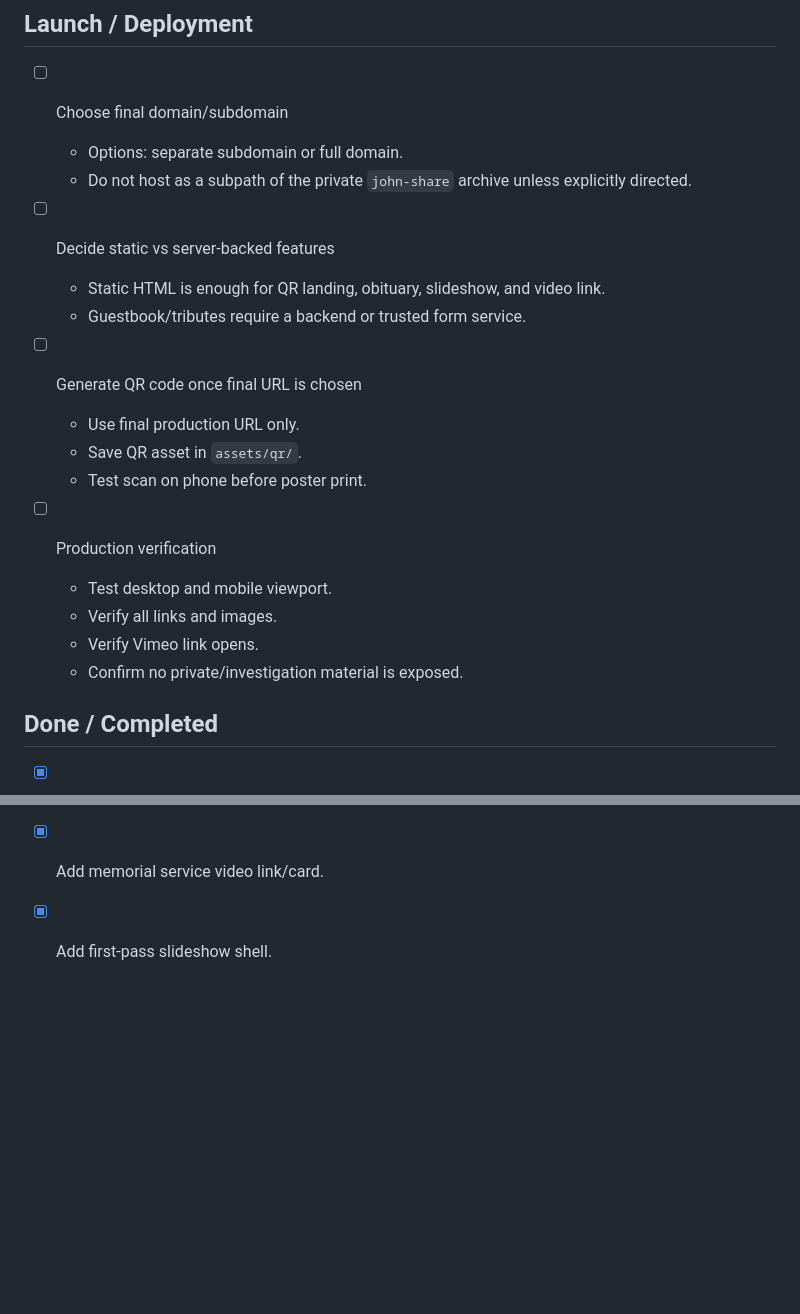
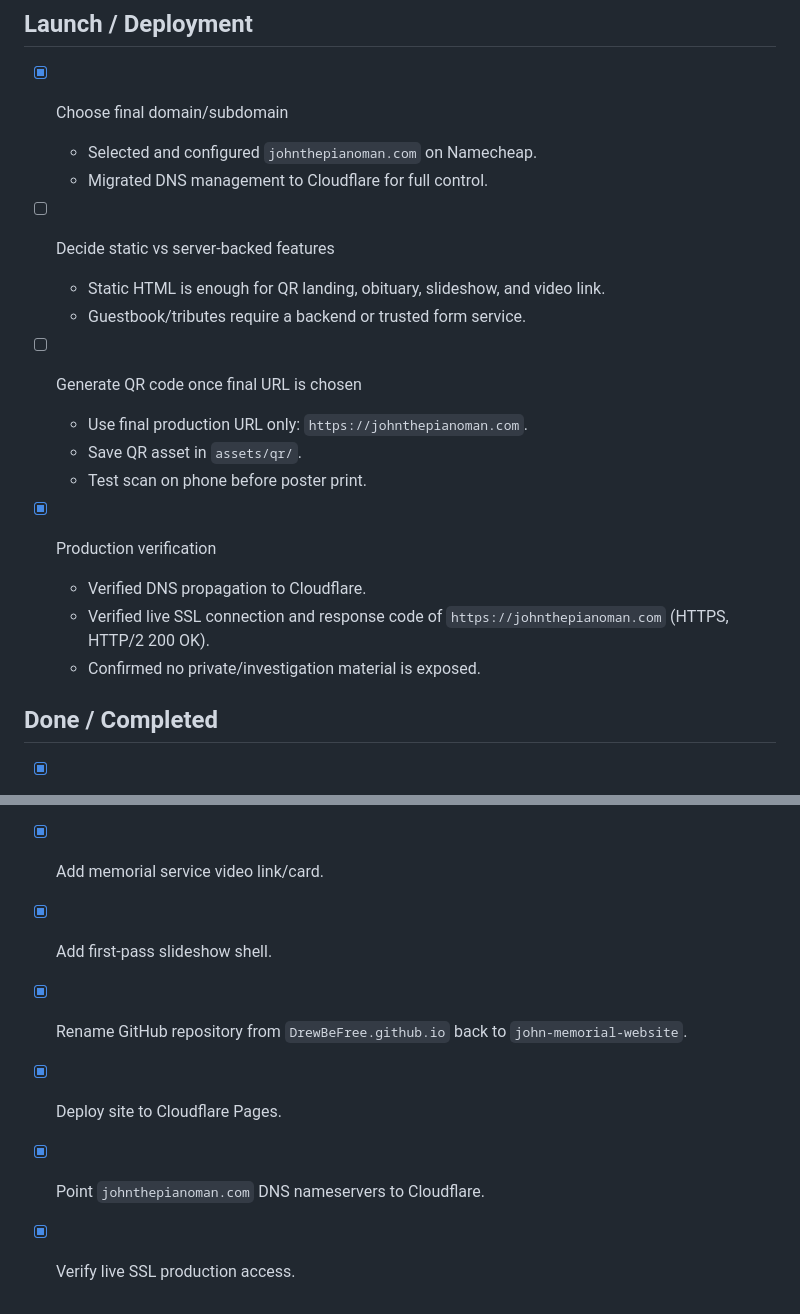
Before and after one commit to DrewBeFree/john-memorial-website, a Markdown page: TASKS.md, 2 parts joined by grey strips. Rendered like a GitHub page; blank space fills up the shorter version.

```diff
--- a/TASKS.md
+++ b/TASKS.md
@@ -68,24 +68,23 @@ Source of truth for the public John memorial website backlog.
 
 ## Launch / Deployment
 
-- [ ] Choose final domain/subdomain
-  - Options: separate subdomain or full domain.
-  - Do not host as a subpath of the private `john-share` archive unless explicitly directed.
+- [x] Choose final domain/subdomain
+  - Selected and configured `johnthepianoman.com` on Namecheap.
+  - Migrated DNS management to Cloudflare for full control.
 
 - [ ] Decide static vs server-backed features
   - Static HTML is enough for QR landing, obituary, slideshow, and video link.
   - Guestbook/tributes require a backend or trusted form service.
 
 - [ ] Generate QR code once final URL is chosen
-  - Use final production URL only.
+  - Use final production URL only: `https://johnthepianoman.com`.
   - Save QR asset in `assets/qr/`.
   - Test scan on phone before poster print.
 
-- [ ] Production verification
-  - Test desktop and mobile viewport.
-  - Verify all links and images.
-  - Verify Vimeo link opens.
-  - Confirm no private/investigation material is exposed.
+- [x] Production verification
+  - Verified DNS propagation to Cloudflare.
+  - Verified live SSL connection and response code of `https://johnthepianoman.com` (HTTPS, HTTP/2 200 OK).
+  - Confirmed no private/investigation material is exposed.
 
 ## Done / Completed
 
@@ -98,3 +97,7 @@ Source of truth for the public John memorial website backlog.
 - [x] Add David Collins Band and Shatoya thanks.
 - [x] Add memorial service video link/card.
 - [x] Add first-pass slideshow shell.
+- [x] Rename GitHub repository from `DrewBeFree.github.io` back to `john-memorial-website`.
+- [x] Deploy site to Cloudflare Pages.
+- [x] Point `johnthepianoman.com` DNS nameservers to Cloudflare.
+- [x] Verify live SSL production access.
```
Also changed, not shown: STATE.md (+6 -5 lines), logs/session-2026-07-31-cloudflare-pages-migration.md (added, +79 -0 lines).
